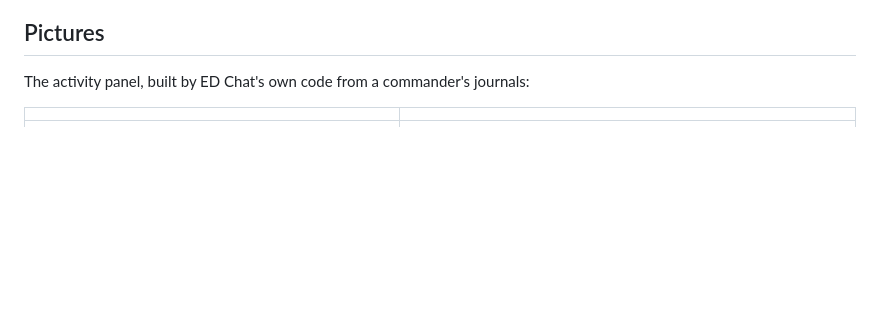
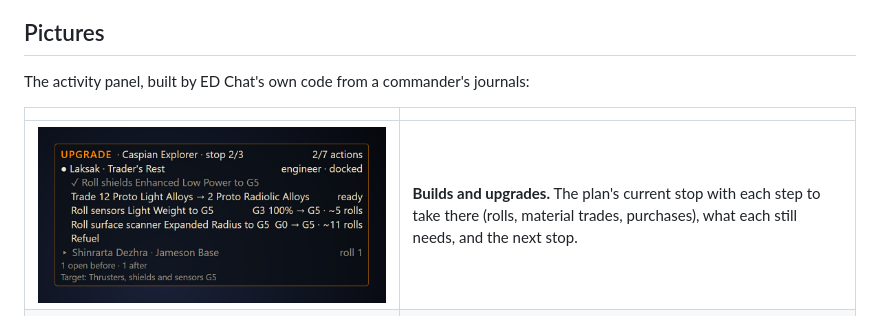
Before and after one commit to pilotso11/ed-chat, a Markdown page: README.md, the part around the change. Drawn GitHub-style; pictures changed too: docs/images/hud-build.png (added); blank space fills up the shorter version.

Commit message:
docs: the build scene trades a material; README shows the build panel
Co-Authored-By: Claude Opus 5.5 <noreply@anthropic.com>

```diff
--- a/README.md
+++ b/README.md
@@ -35,6 +35,7 @@ The activity panel, built by ED Chat's own code from a commander's journals:
 
 | | |
 | --- | --- |
+| ![Upgrade panel at an engineer, with a material trade, rolls to go and the next stop](docs/images/hud-build.png) | **Builds and upgrades.** The plan's current stop with each step to take there (rolls, material trades, purchases), what each still needs, and the next stop. |
 | ![Exploration panel after scanning: a terraformable HMC and a water world in green, bio planets with their likely species](docs/images/hud-explore-scanned.png) | **Exploration.** The bodies worth scanning and mapping, with their values, and your credits an hour. |
 | ![Exobiology panel while sampling, with a bookmark back to the ship](docs/images/hud-exobiology.png) | **Exobiology.** Each species' samples and value, the likely species still to find, and whether this planet earns as well as your session. A bookmark (Ctrl+Alt+B) shows the way back to the ship. |
 | ![Massacre panel partway through a stack](docs/images/hud-massacre.png) | **Massacre.** Each giver's progress, and what each target still pays for each kill left, with ⚠ when it is time to take more missions. |
```
Also changed, not shown: 1 other file.
